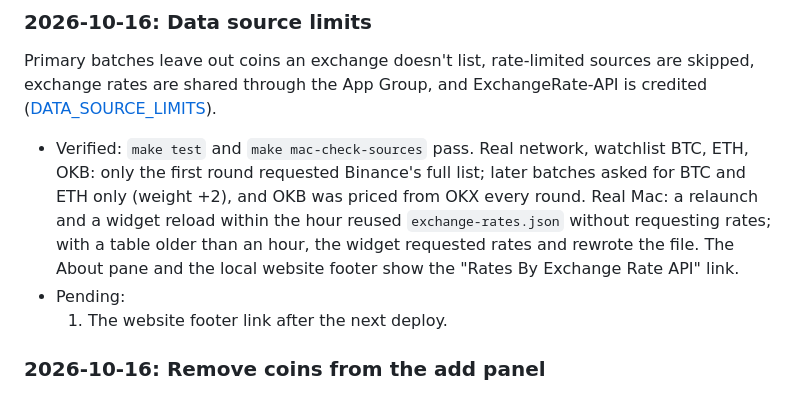
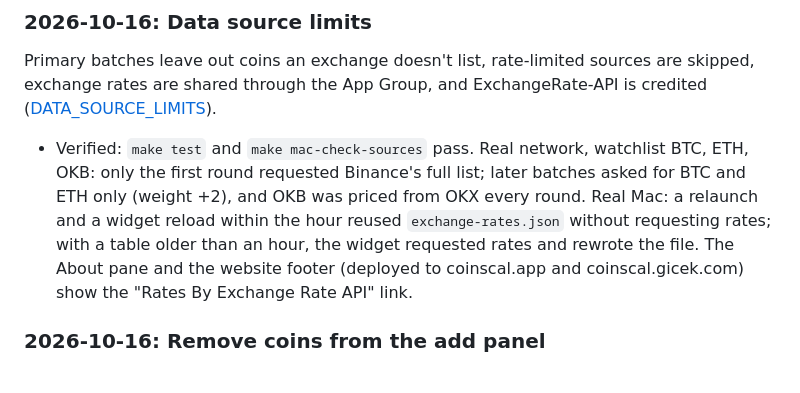
Before and after one commit to gicek/coinscal, a Markdown page: docs/VALIDATION.md, the part around the change. Rendered like a GitHub page.

Commit message:
docs(validation): record the deployed ExchangeRate-API footer link
Co-Authored-By: Claude Opus 5.5 <noreply@anthropic.com>

```diff
--- a/docs/VALIDATION.md
+++ b/docs/VALIDATION.md
@@ -15,9 +15,7 @@
 
 Primary batches leave out coins an exchange doesn't list, rate-limited sources are skipped, exchange rates are shared through the App Group, and ExchangeRate-API is credited ([DATA_SOURCE_LIMITS](DATA_SOURCE_LIMITS.md)).
 
-- Verified: `make test` and `make mac-check-sources` pass. Real network, watchlist BTC, ETH, OKB: only the first round requested Binance's full list; later batches asked for BTC and ETH only (weight +2), and OKB was priced from OKX every round. Real Mac: a relaunch and a widget reload within the hour reused `exchange-rates.json` without requesting rates; with a table older than an hour, the widget requested rates and rewrote the file. The About pane and the local website footer show the "Rates By Exchange Rate API" link.
-- Pending:
-  1. The website footer link after the next deploy.
+- Verified: `make test` and `make mac-check-sources` pass. Real network, watchlist BTC, ETH, OKB: only the first round requested Binance's full list; later batches asked for BTC and ETH only (weight +2), and OKB was priced from OKX every round. Real Mac: a relaunch and a widget reload within the hour reused `exchange-rates.json` without requesting rates; with a table older than an hour, the widget requested rates and rewrote the file. The About pane and the website footer (deployed to coinscal.app and coinscal.gicek.com) show the "Rates By Exchange Rate API" link.
 
 ### 2026-10-16: Remove coins from the add panel
 
```
